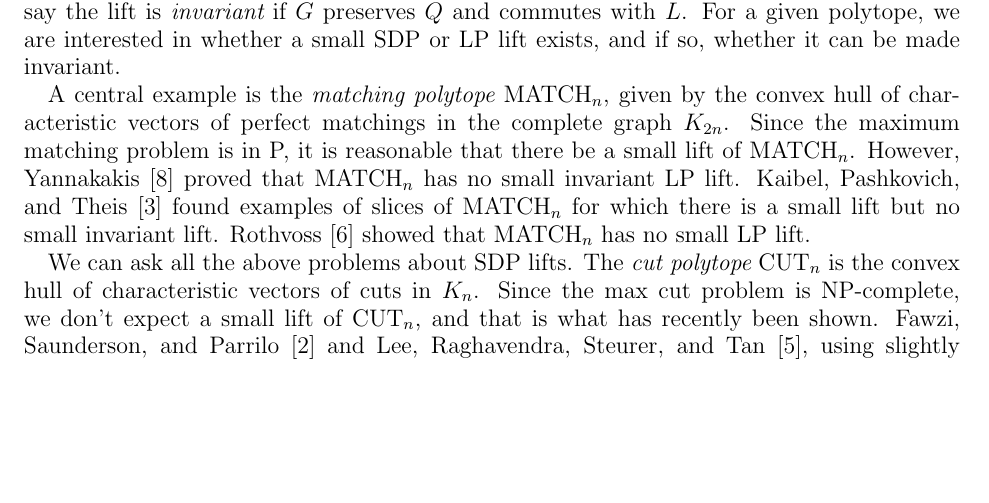
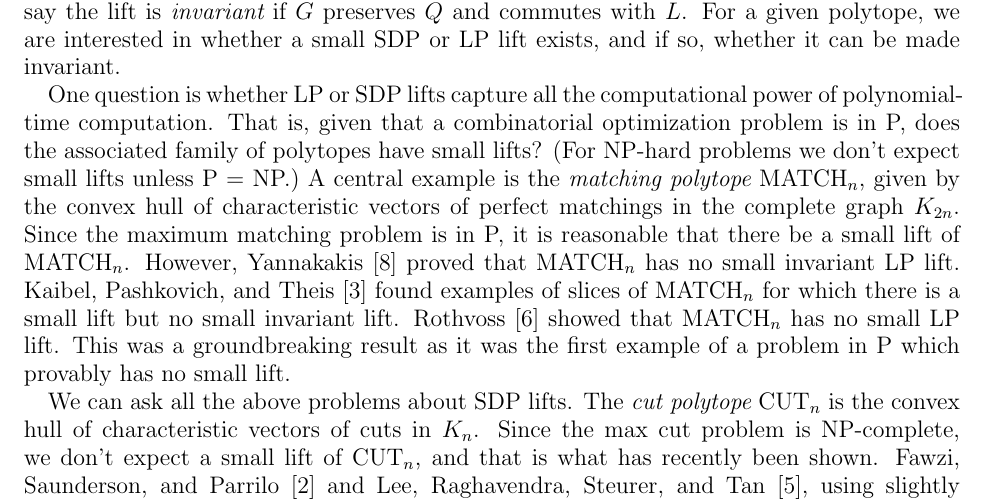
Before and after one commit to jamesrp/barbasch-vogan-generalization, a LaTeX paper (paper/revised.tex): part of page 1 of 6, cut so that both start at the same text, the shorter picture padded with empty space. Compiled offline with pdfLaTeX.

Commit message:
Situate Rothvoss result and complexity relations.

```diff
--- a/paper/revised.tex
+++ b/paper/revised.tex
@@ -58,11 +58,15 @@ We often have that $P$ is invariant under a group $G$.
 In this case, we say the lift is {\em invariant} if $G$ preserves $Q$ and commutes with $L$.
 For a given polytope, we are interested in whether a small SDP or LP lift exists, and if so, whether it can be made invariant.
 
+One question is whether LP or SDP lifts capture all the computational power of polynomial-time computation.
+That is, given that a combinatorial optimization problem is in P, does the associated family of polytopes have small lifts?
+(For NP-hard problems we don't expect small lifts unless P = NP.)
 A central example is the {\em matching polytope} $\MATCH_n$, given by the convex hull of characteristic vectors of perfect matchings in the complete graph $K_{2n}$.
 Since the maximum matching problem is in P, it is reasonable that there be a small lift of $\MATCH_n$.
 However, Yannakakis \cite{yannakakis1988expressing} proved that $\MATCH_n$ has no small invariant LP lift.
 Kaibel, Pashkovich, and Theis \cite{kaibel2010symmetry} found examples of slices of $\MATCH_n$ for which there is a small lift but no small invariant lift.
 Rothvoss \cite{rothvoss2013matching} showed that $\MATCH_n$ has no small LP lift.
+This was a groundbreaking result as it was the first example of a problem in P which provably has no small lift.
 
 We can ask all the above problems about SDP lifts.
 The {\em cut polytope} $\CUT_n$ is the convex hull of characteristic vectors of cuts in $K_{n}$.
```
Also changed, not shown: 1 other file.
